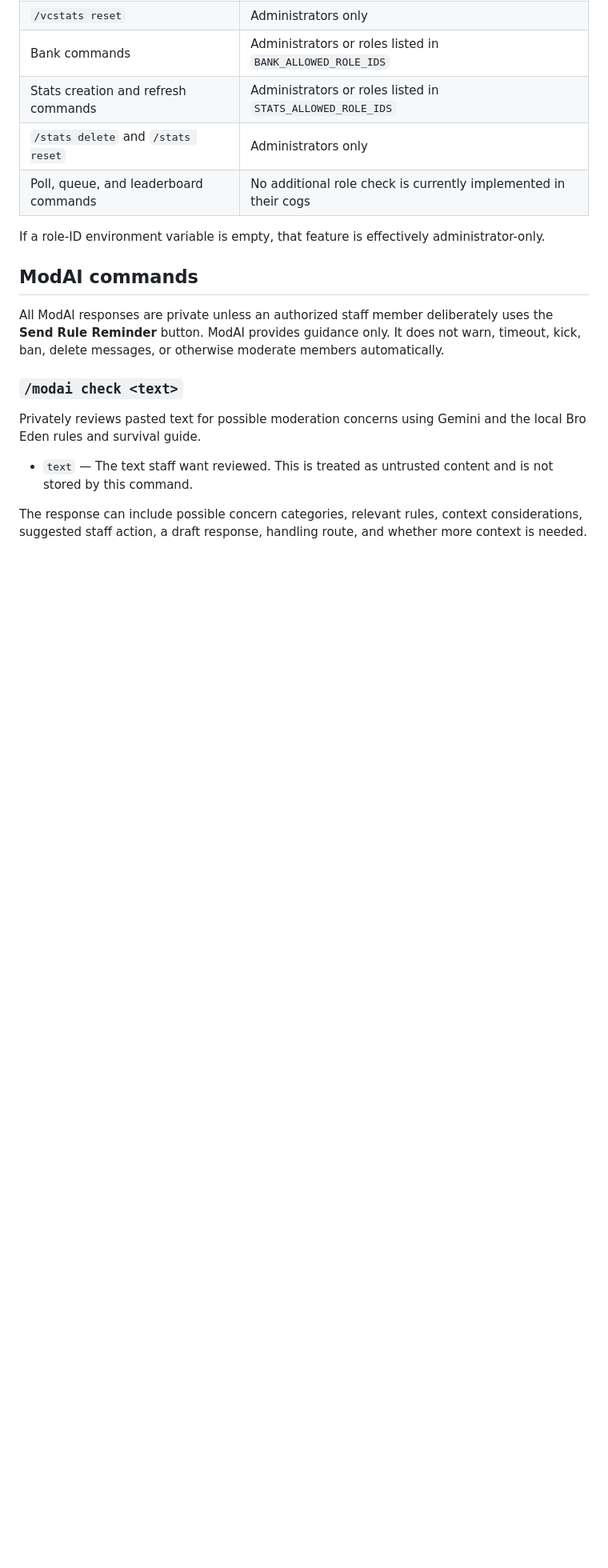
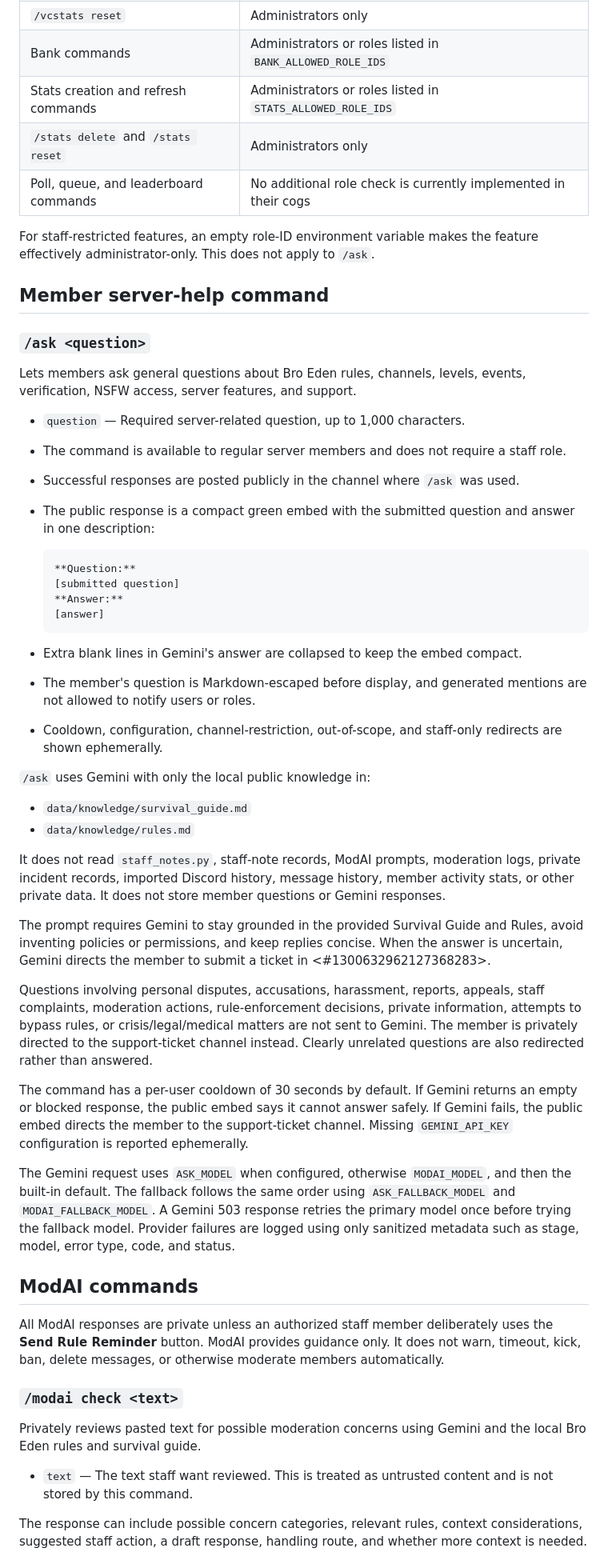
Before and after one commit to sadcatdad/BroEdenBot, a Markdown page: README.md, the part around one of its changes. Shown at 80% size. Rendered like a GitHub page; blank space fills up the shorter version.

````diff
--- a/README.md
+++ b/README.md
@@ -29,8 +30,70 @@ commands when it starts.
 | `/stats delete` and `/stats reset` | Administrators only |
 | Poll, queue, and leaderboard commands | No additional role check is currently implemented in their cogs |
 
-If a role-ID environment variable is empty, that feature is effectively
-administrator-only.
+For staff-restricted features, an empty role-ID environment variable makes the
+feature effectively administrator-only. This does not apply to `/ask`.
+
+## Member server-help command
+
+### `/ask <question>`
+
+Lets members ask general questions about Bro Eden rules, channels, levels,
+events, verification, NSFW access, server features, and support.
+
+- `question` — Required server-related question, up to 1,000 characters.
+- The command is available to regular server members and does not require a
+  staff role.
+- Successful responses are posted publicly in the channel where `/ask` was
+  used.
+- The public response is a compact green embed with the submitted question and
+  answer in one description:
+
+  ```text
+  **Question:**
+  [submitted question]
+  **Answer:**
+  [answer]
+  ```
+
+- Extra blank lines in Gemini's answer are collapsed to keep the embed compact.
+- The member's question is Markdown-escaped before display, and generated
+  mentions are not allowed to notify users or roles.
+- Cooldown, configuration, channel-restriction, out-of-scope, and staff-only
+  redirects are shown ephemerally.
+
+`/ask` uses Gemini with only the local public knowledge in:
+
+- `data/knowledge/survival_guide.md`
+- `data/knowledge/rules.md`
+
+It does not read `staff_notes.py`, staff-note records, ModAI prompts, moderation
+logs, private incident records, imported Discord history, message history,
+member activity stats, or other private data. It does not store member
+questions or Gemini responses.
+
+The prompt requires Gemini to stay grounded in the provided Survival Guide and
+Rules, avoid inventing policies or permissions, and keep replies concise. When
+the answer is uncertain, Gemini directs the member to submit a ticket in
+<#1300632962127368283>.
+
+Questions involving personal disputes, accusations, harassment, reports,
+appeals, staff complaints, moderation actions, rule-enforcement decisions,
+private information, attempts to bypass rules, or crisis/legal/medical matters
+are not sent to Gemini. The member is privately directed to the support-ticket
+channel instead. Clearly unrelated questions are also redirected rather than
+answered.
+
+The command has a per-user cooldown of 30 seconds by default. If Gemini returns
+an empty or blocked response, the public embed says it cannot answer safely. If
+Gemini fails, the public embed directs the member to the support-ticket
+channel. Missing `GEMINI_API_KEY` configuration is reported ephemerally.
+
+The Gemini request uses `ASK_MODEL` when configured, otherwise `MODAI_MODEL`,
+and then the built-in default. The fallback follows the same order using
+`ASK_FALLBACK_MODEL` and `MODAI_FALLBACK_MODEL`. A Gemini 503 response retries
+the primary model once before trying the fallback model. Provider failures are
+logged using only sanitized metadata such as stage, model, error type, code,
+and status.
 
 ## ModAI commands
 
````
Also changed, not shown: other parts of README.md (+25 -7 lines).
